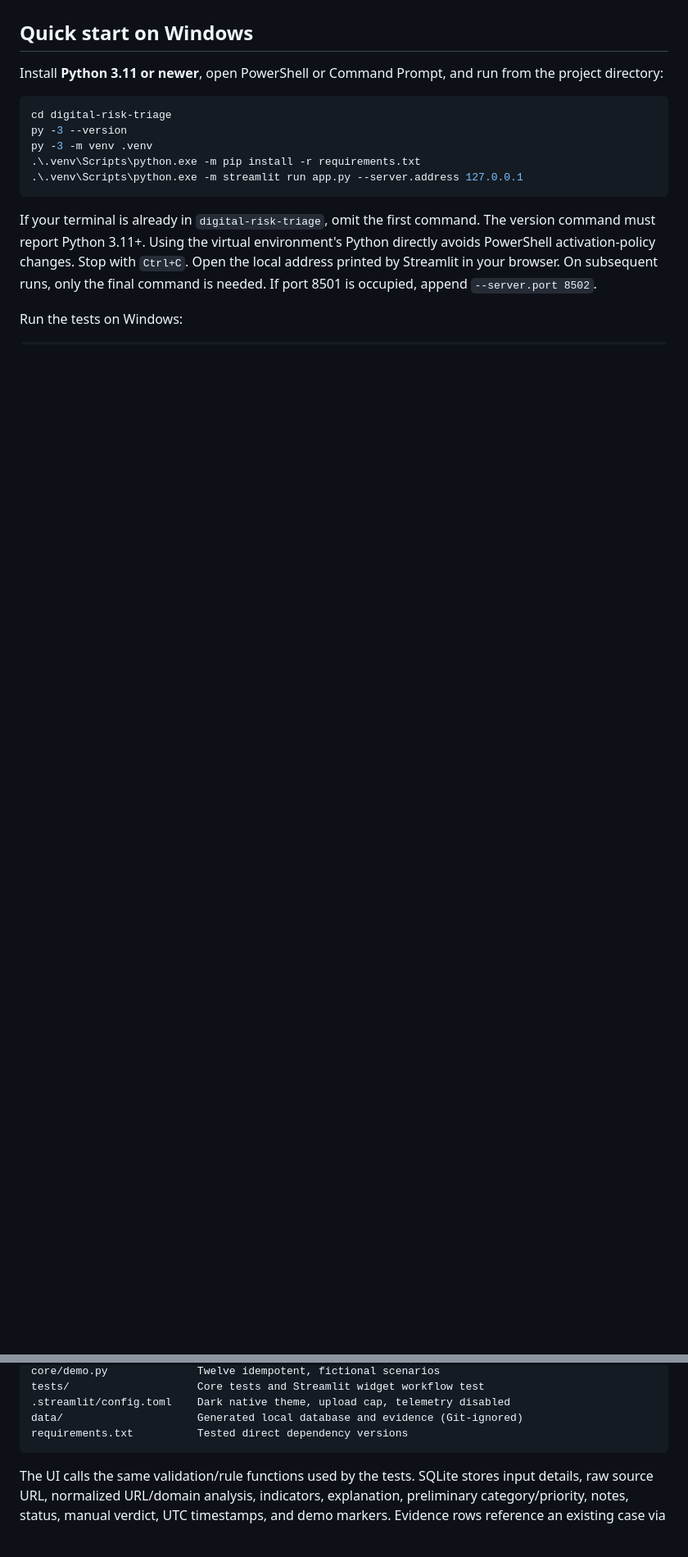
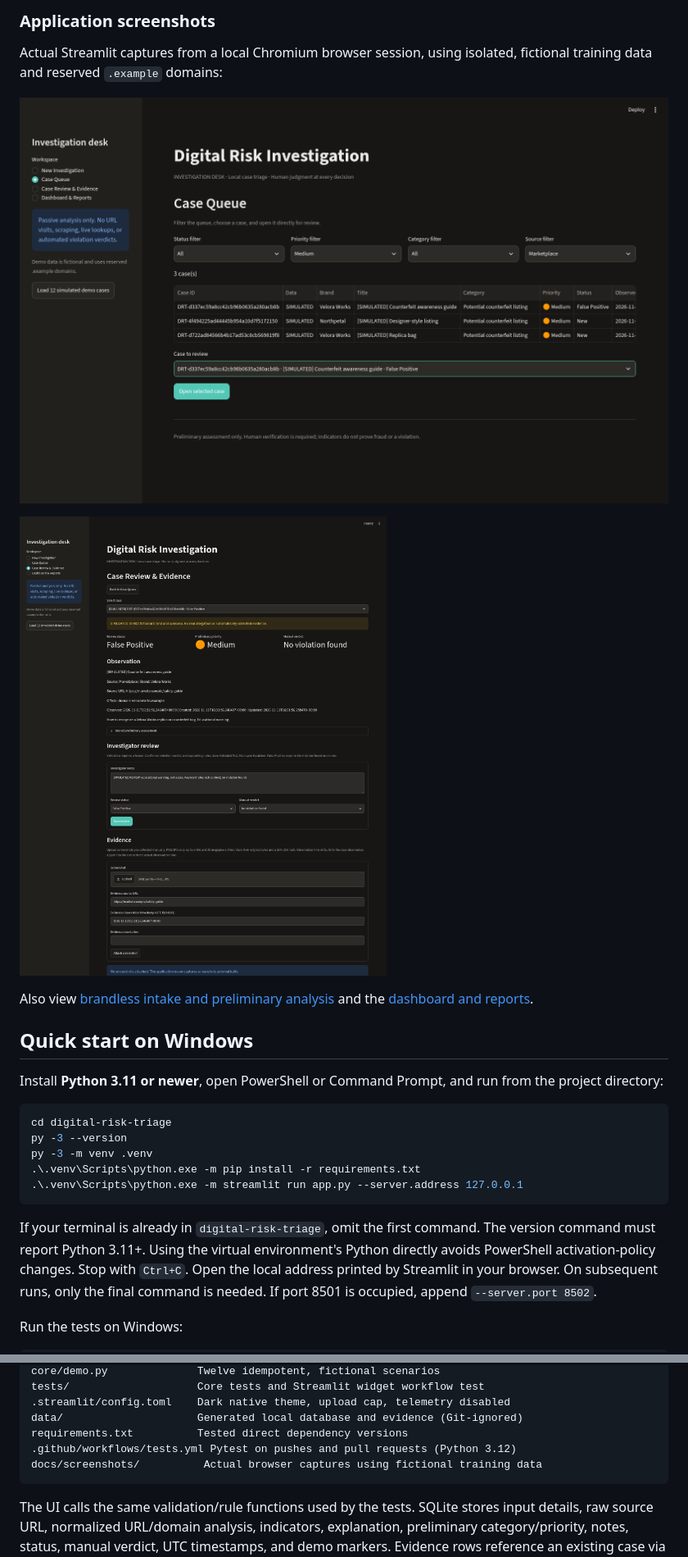
Before and after one commit to strltP/digital-risk-triage, a Markdown page: README.md, 2 parts joined by grey strips. Shown at 82% size. Drawn GitHub-style; pictures changed too: docs/screenshots/case-queue.png (added), docs/screenshots/case-review.png (added); blank space fills up the shorter version.

Commit message:
Improve case navigation, optional brand analysis, and portfolio documentation

````diff
--- a/README.md
+++ b/README.md
@@ -7,3 +23,14 @@ human decisions. The rule engine does **not** prove fraud or calculate probabili
+### Application screenshots
+
+Actual Streamlit captures from a local Chromium browser session, using isolated,
+fictional training data and reserved `.example` domains:
+
+![Filtered case queue with a direct Open selected case action](docs/screenshots/case-queue.png)
+
+![Investigator review of a simulated false-positive case](docs/screenshots/case-review.png)
+
+Also view [brandless intake and preliminary analysis](docs/screenshots/new-investigation.png)
+and the [dashboard and reports](docs/screenshots/dashboard-reports.png).
 
 ## Quick start on Windows
 
@@ -117,6 +148,8 @@ tests/                    Core tests and Streamlit widget workflow test
 .streamlit/config.toml    Dark native theme, upload cap, telemetry disabled
 data/                     Generated local database and evidence (Git-ignored)
 requirements.txt          Tested direct dependency versions
+.github/workflows/tests.yml Pytest on pushes and pull requests (Python 3.12)
+docs/screenshots/          Actual browser captures using fictional training data
 ```
 
 The UI calls the same validation/rule functions used by the tests. SQLite stores
````
Also changed, not shown: other parts of README.md (+51 -14 lines), docs/screenshots/dashboard-reports.png (added), docs/screenshots/new-investigation.png (added), 8 other files.
